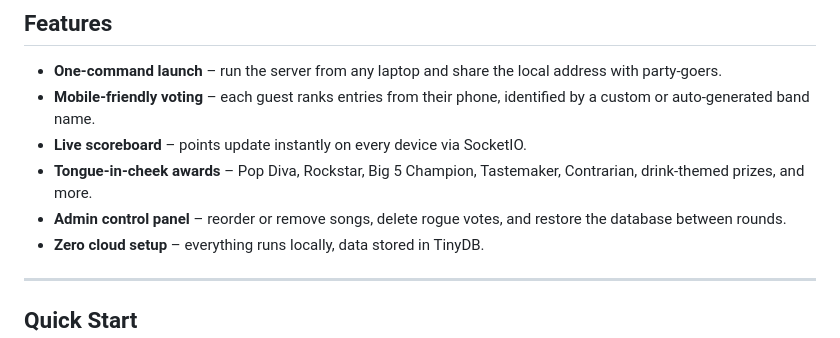
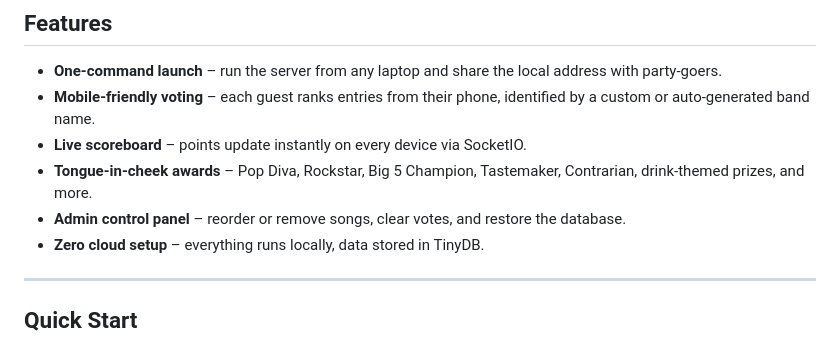
Before and after one commit to prdoring/PIZZAVISION, a Markdown page: README.md, the part around the change. GitHub-like rendering.

```diff
--- a/README.md
+++ b/README.md
@@ -23,7 +23,7 @@ Your drop‑in party companion for scoring Eurovision with friends. Guests choos
 * **Mobile‑friendly voting** – each guest ranks entries from their phone, identified by a custom or auto‑generated band name.
 * **Live scoreboard** – points update instantly on every device via SocketIO.
 * **Tongue‑in‑cheek awards** – Pop Diva, Rockstar, Big 5 Champion, Tastemaker, Contrarian, drink‑themed prizes, and more.
-* **Admin control panel** – reorder or remove songs, delete rogue votes, and restore the database between rounds.
+* **Admin control panel** – reorder or remove songs, clear votes, and restore the database.
 * **Zero cloud setup** – everything runs locally, data stored in TinyDB.
 
 ---
```
